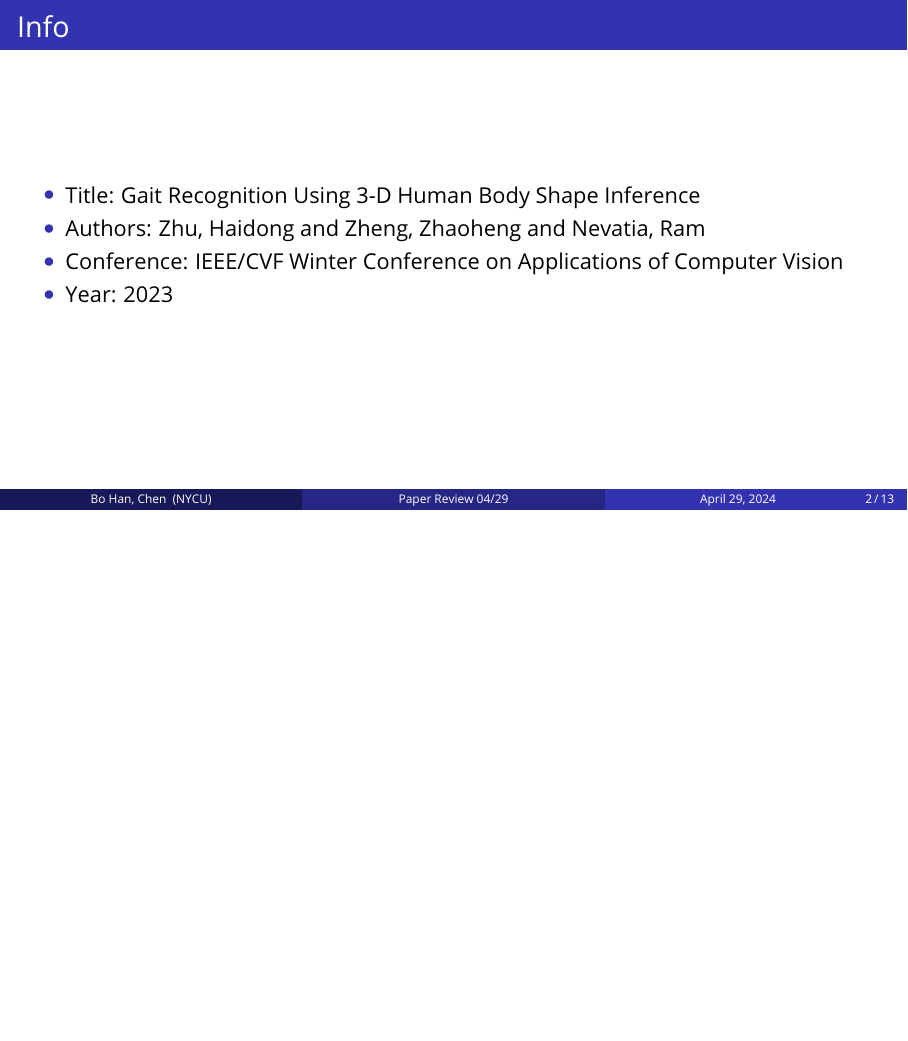
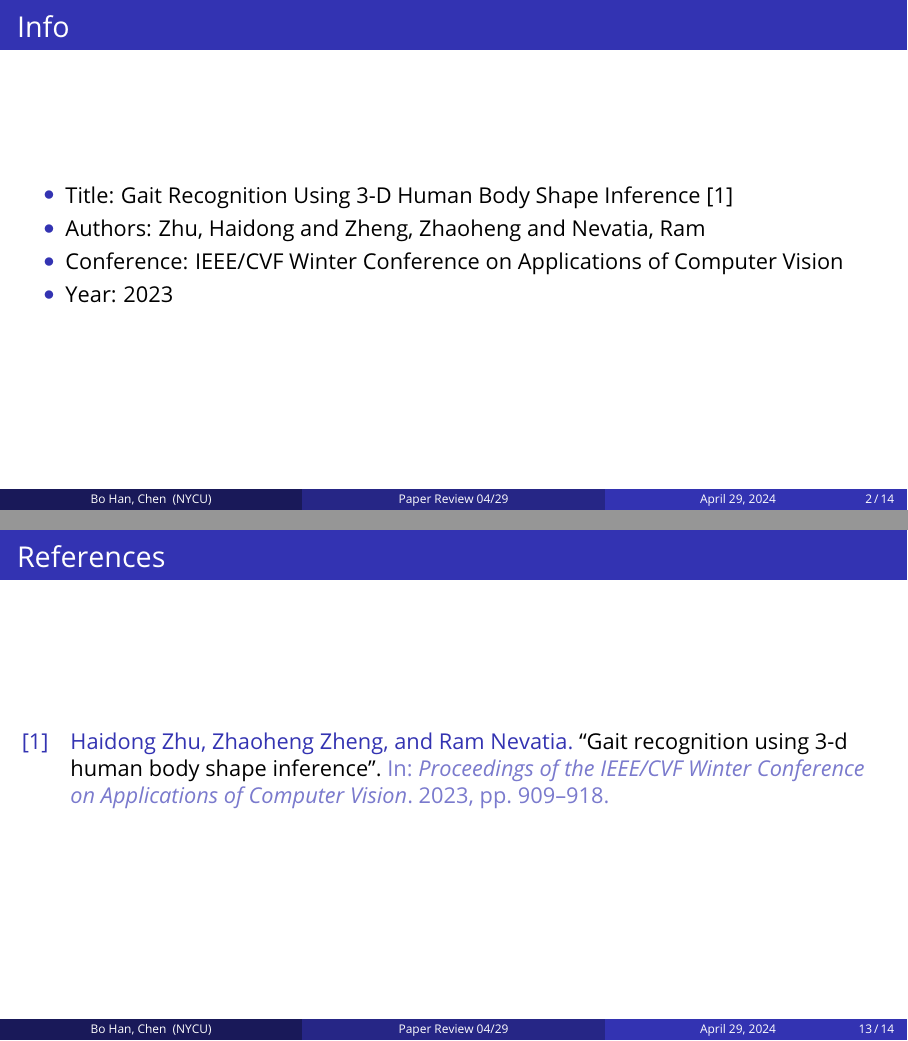
Before and after one commit to bhchen2001/NYCU_Lab_Meeting_Slide, LaTeX slides (2024_Spring/2024_04_29/slide/slide.tex): page 2 of 13 before the commit and pages 2 and 13 of 14 after it, the two joined at a grey line, the shorter picture padded with empty space. Compiled offline with pdfLaTeX.

Commit message:
doc: update reference

```diff
--- a/2024_Spring/2024_04_29/slide/slide.tex
+++ b/2024_Spring/2024_04_29/slide/slide.tex
@@ -111,7 +111,7 @@
 %	REFERENCE
 %----------------------------------------------------------------------------------------
 
-% \addbibresource{myreference.bib}
+\addbibresource{myreference.bib}
 
 %----------------------------------------------------------------------------------------
 %	SELECT INNER THEME
@@ -203,7 +203,7 @@
 	\frametitle{Info}
 
 	\begin{itemize}
-		\item Title: Gait Recognition Using 3-D Human Body Shape Inference
+		\item Title: Gait Recognition Using 3-D Human Body Shape Inference \cite{zhu2023gait}
 		\item Authors: Zhu, Haidong and Zheng, Zhaoheng and Nevatia, Ram
 		\item Conference: IEEE/CVF Winter Conference on Applications of Computer Vision
 		\item Year: 2023
@@ -362,13 +362,15 @@
 	\end{itemize}
 \end{frame}
 
-% \section{References}
+%------------------------------------------------
 
-% \begin{frame}
-% 	\frametitle{References}
+\section{References}
 
-% 	\printbibliography
-% \end{frame}
+\begin{frame}
+	\frametitle{References}
+
+	\printbibliography
+\end{frame}
 
 %----------------------------------------------------------------------------------------
 %	CLOSING SLIDE
```
Also changed, not shown: 2024_Spring/2024_04_29/slide/myreference.bib (added, +7 -0 lines), 2024_Spring/2024_04_29/slide/slide.pdf.
